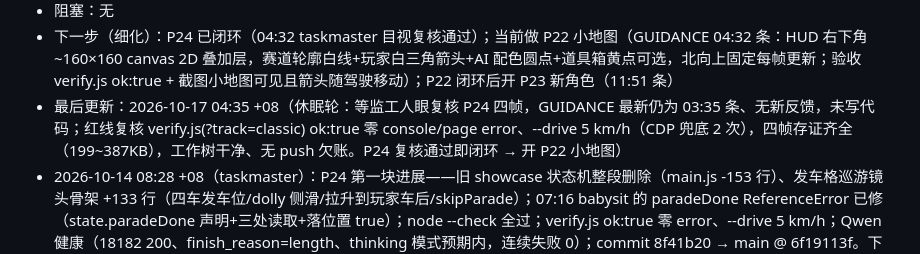
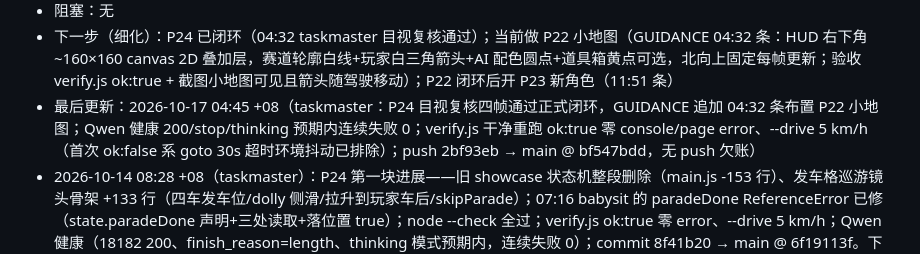
Before and after one commit to limin112/mario-kart-3d, a Markdown page: STATE.md, the part around the change. GitHub-like rendering.

```diff
--- a/STATE.md
+++ b/STATE.md
@@ -45,5 +45,5 @@
   - P21 shot.js 截图模块闭环（GUIDANCE 18:59 需求 + 20:35 竞态修法验收）— 上轮已应用 20:35 修法（MutationObserver 捕获倒计时单帧 + ?track=classic 调试入口 + #totalTime 修正 + 拼盘前置），但实测仍在 04-overhead 前崩页：本机 8G 内存纯软渲染，两个 WebGL 游戏页并存 OOM 杀渲染进程（两次实测分别崩在 04 前/02 截图时）。本轮修复：全程单页复用（拍完 01-select 后同一页 goto 调试 URL，不再开第二页）+ chromium 加 --disable-dev-shm-usage；拼盘改在 page2→同一页合成。验收：node --check OK；shot.js 实跑 ok:true，5 张图（01-select/02-start/03-drive5s/04-overhead/00-grid）全出、零 console/page error，证据 shots/auto/20261013-004002/；verify.js ok:true 零 error、--drive 10 km/h（红线保持）。广告牌几何验收（本模型不能看图，用 billboard-probe.mjs 代替目视）：36/36 块广告牌正面法线全部指向赛道、PRNG 重放 titles/subs 零 undefined、零 error，P20 广告牌修复视觉闭环成立（文字正向的几何前提=正面朝行车视线，已断言）；待监工人眼复核 shots/auto/20261013-004002/03-drive5s*.png
 - 阻塞：无
 - 下一步（细化）：P24 已闭环（04:32 taskmaster 目视复核通过）；当前做 P22 小地图（GUIDANCE 04:32 条：HUD 右下角 ~160×160 canvas 2D 叠加层，赛道轮廓白线+玩家白三角箭头+AI 配色圆点+道具箱黄点可选，北向上固定每帧更新；验收 verify.js ok:true + 截图小地图可见且箭头随驾驶移动）；P22 闭环后开 P23 新角色（11:51 条）
-- 最后更新：2026-10-17 04:35 +08（休眠轮：等监工人眼复核 P24 四帧，GUIDANCE 最新仍为 03:35 条、无新反馈，未写代码；红线复核 verify.js(?track=classic) ok:true 零 console/page error、--drive 5 km/h（CDP 兜底 2 次），四帧存证齐全（199~387KB），工作树干净、无 push 欠账。P24 复核通过即闭环 → 开 P22 小地图）
+- 最后更新：2026-10-17 04:45 +08（taskmaster：P24 目视复核四帧通过正式闭环，GUIDANCE 追加 04:32 条布置 P22 小地图；Qwen 健康 200/stop/thinking 预期内连续失败 0；verify.js 干净重跑 ok:true 零 console/page error、--drive 5 km/h（首次 ok:false 系 goto 30s 超时环境抖动已排除）；push 2bf93eb → main @ bf547bdd，无 push 欠账）
 - 2026-10-14 08:28 +08（taskmaster）：P24 第一块进展——旧 showcase 状态机整段删除（main.js -153 行）、发车格巡游镜头骨架 +133 行（四车发车位/dolly 侧滑/拉升到玩家车后/skipParade）；07:16 babysit 的 paradeDone ReferenceError 已修（state.paradeDone 声明+三处读取+落位置 true）；node --check 全过；verify.js ok:true 零 error、--drive 5 km/h；Qwen 健康（18182 200、finish_reason=length、thinking 模式预期内，连续失败 0）；commit 8f41b20 → main @ 6f19113f。下一步：跑通 parade-probe.mjs 后 P24 第一块闭环（P24 不闭环不开 P22）
```
Also changed, not shown: LOG.md (+1 -0 lines).
